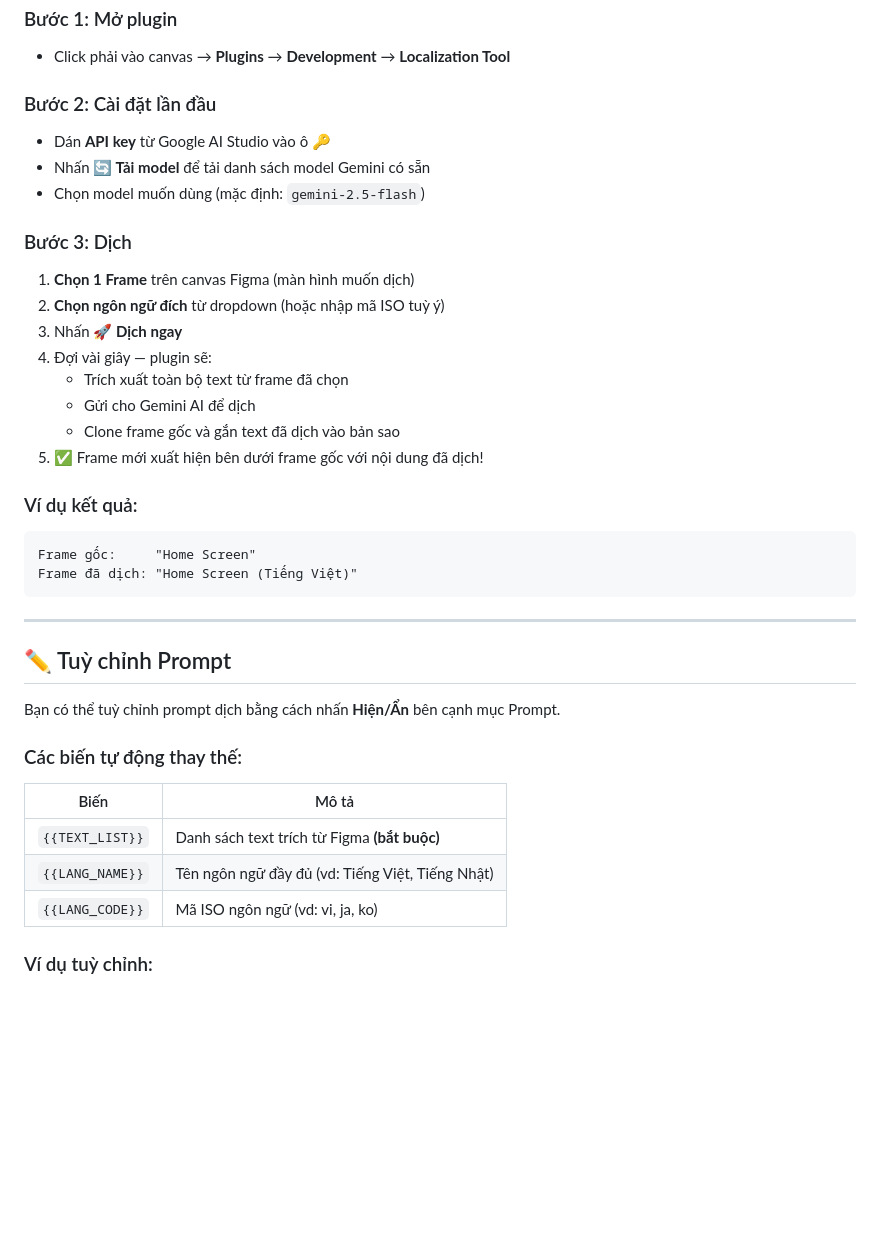
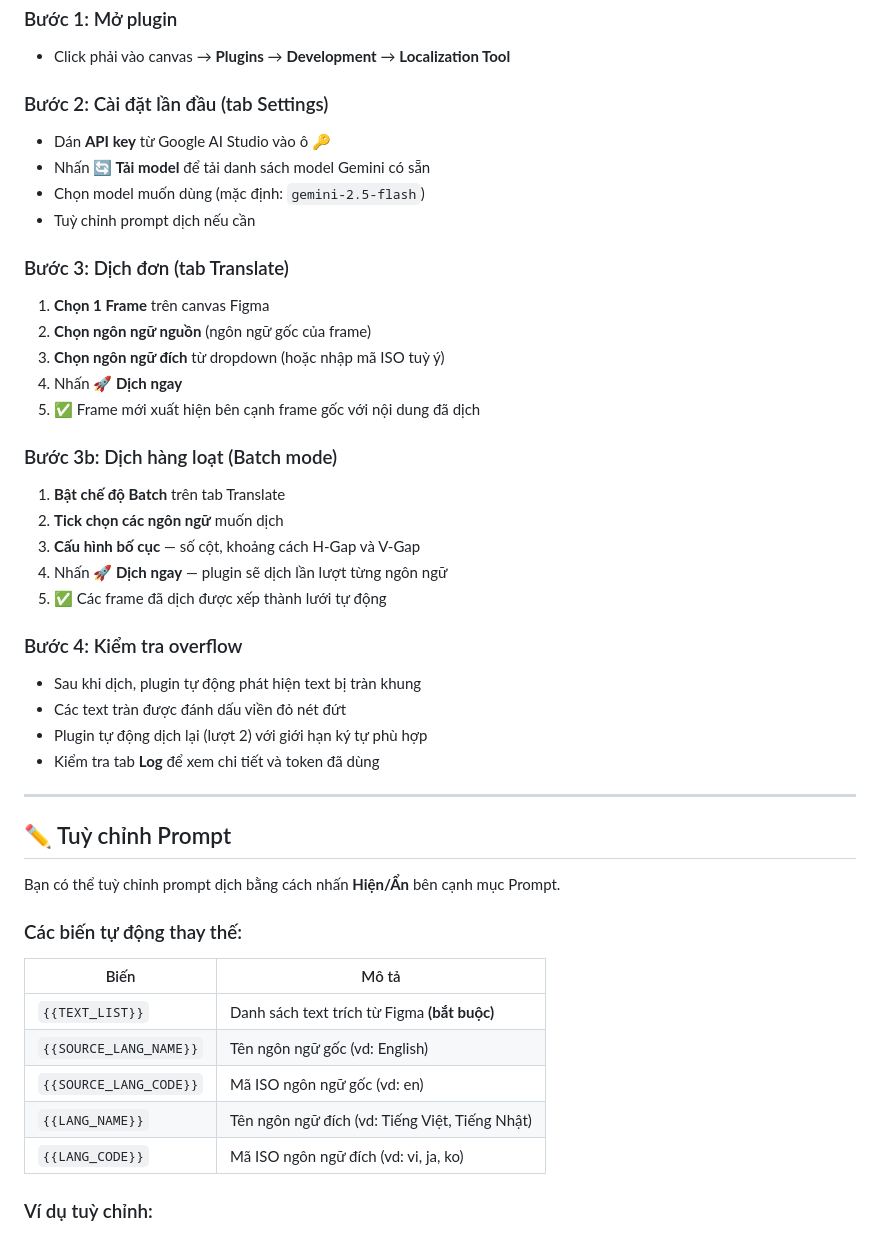
Before and after one commit to Gnoc2502/LocalizationFigma, a Markdown page: README.md, the part around one of its changes. GitHub-like rendering; blank space fills up the shorter version.

Commit message:
docs: update README with batch translation, overflow detection, and new UI
Co-Authored-By: Claude Opus 4.6 (1M context) <noreply@anthropic.com>

````diff
--- a/README.md
+++ b/README.md
@@ -55,26 +72,31 @@ Bạn cần một API key **miễn phí** từ Google để sử dụng plugin.
 ### Bước 1: Mở plugin
 - Click phải vào canvas → **Plugins** → **Development** → **Localization Tool**
 
-### Bước 2: Cài đặt lần đầu
+### Bước 2: Cài đặt lần đầu (tab Settings)
 - Dán **API key** từ Google AI Studio vào ô 🔑
 - Nhấn **🔄 Tải model** để tải danh sách model Gemini có sẵn
 - Chọn model muốn dùng (mặc định: `gemini-2.5-flash`)
+- Tuỳ chỉnh prompt dịch nếu cần
 
-### Bước 3: Dịch
-1. **Chọn 1 Frame** trên canvas Figma (màn hình muốn dịch)
-2. **Chọn ngôn ngữ đích** từ dropdown (hoặc nhập mã ISO tuỳ ý)
-3. Nhấn **🚀 Dịch ngay**
-4. Đợi vài giây — plugin sẽ:
-   - Trích xuất toàn bộ text từ frame đã chọn
-   - Gửi cho Gemini AI để dịch
-   - Clone frame gốc và gắn text đã dịch vào bản sao
-5. ✅ Frame mới xuất hiện bên dưới frame gốc với nội dung đã dịch!
+### Bước 3: Dịch đơn (tab Translate)
+1. **Chọn 1 Frame** trên canvas Figma
+2. **Chọn ngôn ngữ nguồn** (ngôn ngữ gốc của frame)
+3. **Chọn ngôn ngữ đích** từ dropdown (hoặc nhập mã ISO tuỳ ý)
+4. Nhấn **🚀 Dịch ngay**
+5. ✅ Frame mới xuất hiện bên cạnh frame gốc với nội dung đã dịch
 
-### Ví dụ kết quả:
-```
-Frame gốc:     "Home Screen"
-Frame đã dịch: "Home Screen (Tiếng Việt)"
-```
+### Bước 3b: Dịch hàng loạt (Batch mode)
+1. **Bật chế độ Batch** trên tab Translate
+2. **Tick chọn các ngôn ngữ** muốn dịch
+3. **Cấu hình bố cục** — số cột, khoảng cách H-Gap và V-Gap
+4. Nhấn **🚀 Dịch ngay** — plugin sẽ dịch lần lượt từng ngôn ngữ
+5. ✅ Các frame đã dịch được xếp thành lưới tự động
+
+### Bước 4: Kiểm tra overflow
+- Sau khi dịch, plugin tự động phát hiện text bị tràn khung
+- Các text tràn được đánh dấu viền đỏ nét đứt
+- Plugin tự động dịch lại (lượt 2) với giới hạn ký tự phù hợp
+- Kiểm tra tab **Log** để xem chi tiết và token đã dùng
 
 ---
 
@@ -86,8 +108,10 @@ Bạn có thể tuỳ chỉnh prompt dịch bằng cách nhấn **Hiện/Ẩn**
 | Biến | Mô tả |
 |------|-------|
 | `{{TEXT_LIST}}` | Danh sách text trích từ Figma **(bắt buộc)** |
-| `{{LANG_NAME}}` | Tên ngôn ngữ đầy đủ (vd: Tiếng Việt, Tiếng Nhật) |
-| `{{LANG_CODE}}` | Mã ISO ngôn ngữ (vd: vi, ja, ko) |
+| `{{SOURCE_LANG_NAME}}` | Tên ngôn ngữ gốc (vd: English) |
+| `{{SOURCE_LANG_CODE}}` | Mã ISO ngôn ngữ gốc (vd: en) |
+| `{{LANG_NAME}}` | Tên ngôn ngữ đích (vd: Tiếng Việt, Tiếng Nhật) |
+| `{{LANG_CODE}}` | Mã ISO ngôn ngữ đích (vd: vi, ja, ko) |
 
 ### Ví dụ tuỳ chỉnh:
 - *"Giữ nguyên tên riêng, brand name"*
````
Also changed, not shown: other parts of README.md (+18 -1 lines).
